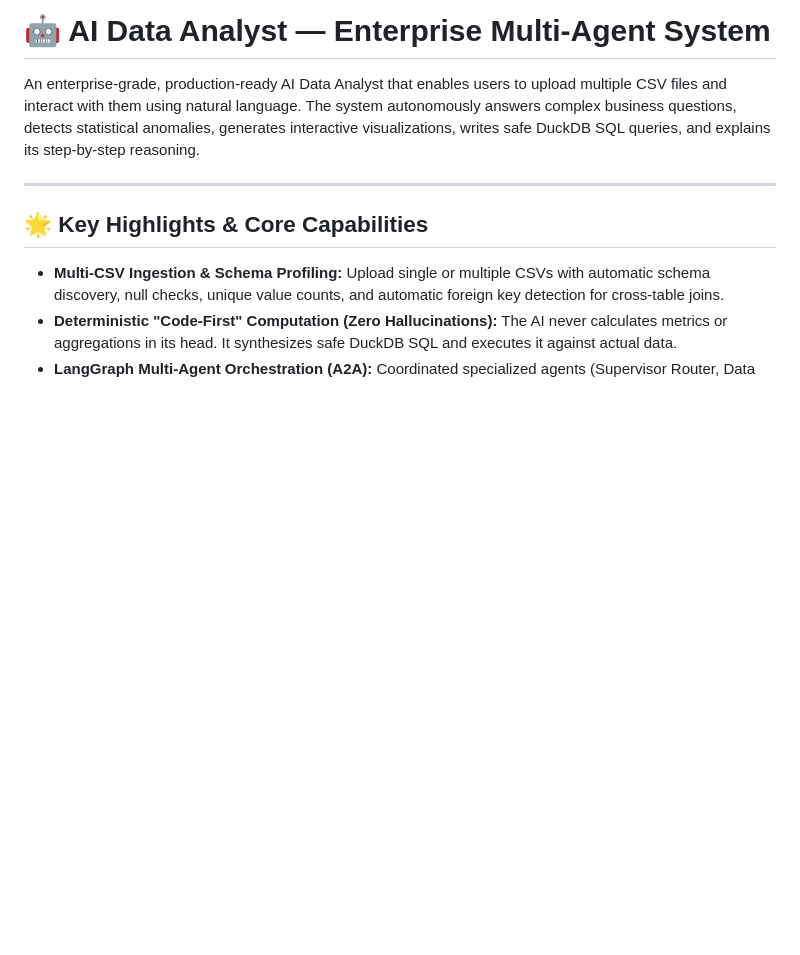
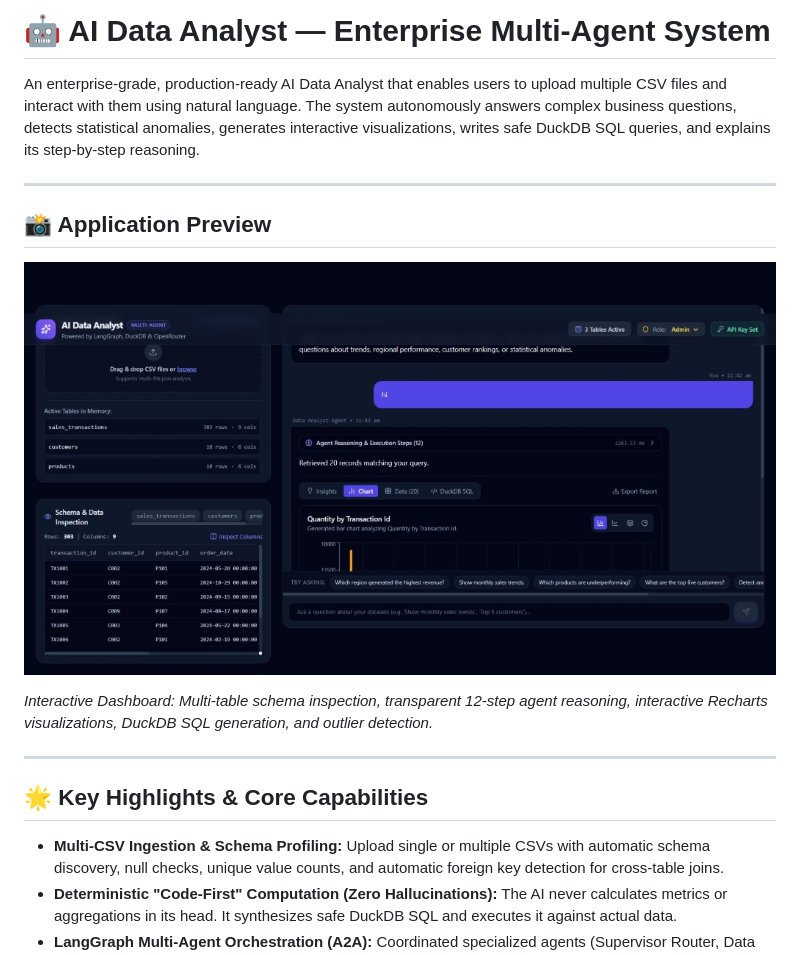
Before and after one commit to keerthan120/AI-DATA_ANALYST, a Markdown page: README.md, the part around the change. Rendered like a GitHub page; pictures changed too: docs/screenshots/dashboard_preview.jpg (added); blank space fills up the shorter version.

Commit message:
docs: add live application screenshot to README and refine conversational greeting node

```diff
--- a/README.md
+++ b/README.md
@@ -1,6 +1,14 @@
 # 🤖 AI Data Analyst — Enterprise Multi-Agent System
 
 An enterprise-grade, production-ready AI Data Analyst that enables users to upload multiple CSV files and interact with them using natural language. The system autonomously answers complex business questions, detects statistical anomalies, generates interactive visualizations, writes safe DuckDB SQL queries, and explains its step-by-step reasoning.
+
+---
+
+## 📸 Application Preview
+
+![AI Data Analyst Dashboard](docs/screenshots/dashboard_preview.jpg)
+
+*Interactive Dashboard: Multi-table schema inspection, transparent 12-step agent reasoning, interactive Recharts visualizations, DuckDB SQL generation, and outlier detection.*
 
 ---
 
```
Also changed, not shown: 1 other file.
